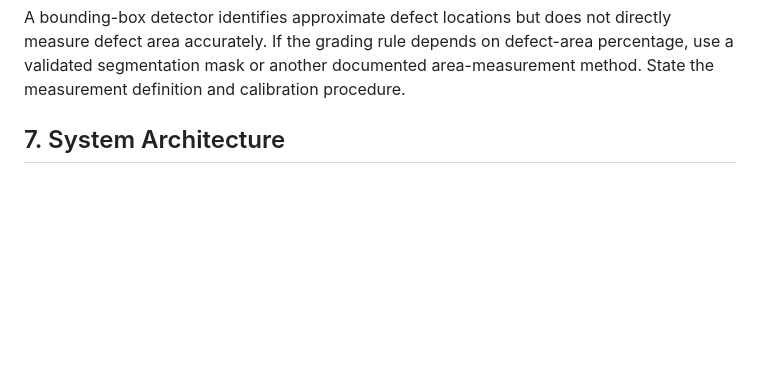
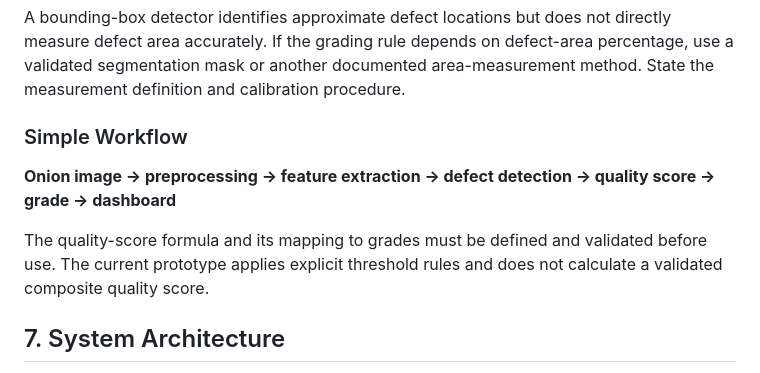
Before and after one commit to pjayswal177/onion-quality-assessment-grading-system, a Markdown page: PROJECT_DOCUMENTATION.md, the part around the change. GitHub-like rendering; blank space fills up the shorter version.

Commit message:
Add simple image-to-grade workflow

```diff
--- a/PROJECT_DOCUMENTATION.md
+++ b/PROJECT_DOCUMENTATION.md
@@ -98,6 +98,12 @@ else:
 | Persistence/reporting | Store results and export batches | SQLite for prototype; CSV export |
 
 A bounding-box detector identifies approximate defect locations but does not directly measure defect area accurately. If the grading rule depends on defect-area percentage, use a validated segmentation mask or another documented area-measurement method. State the measurement definition and calibration procedure.
+
+### Simple Workflow
+
+**Onion image → preprocessing → feature extraction → defect detection → quality score → grade → dashboard**
+
+The quality-score formula and its mapping to grades must be defined and validated before use. The current prototype applies explicit threshold rules and does not calculate a validated composite quality score.
 
 ## 7. System Architecture
 
```
